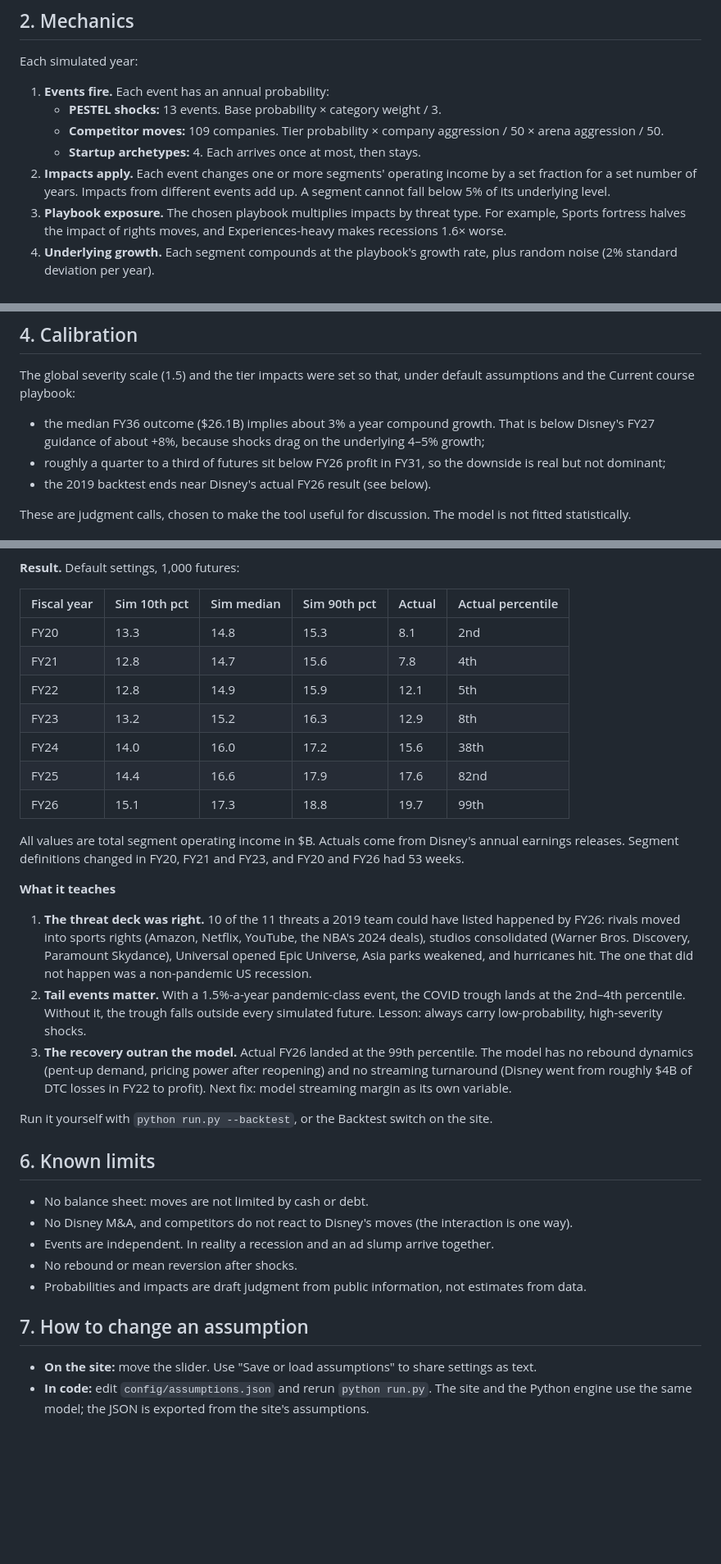
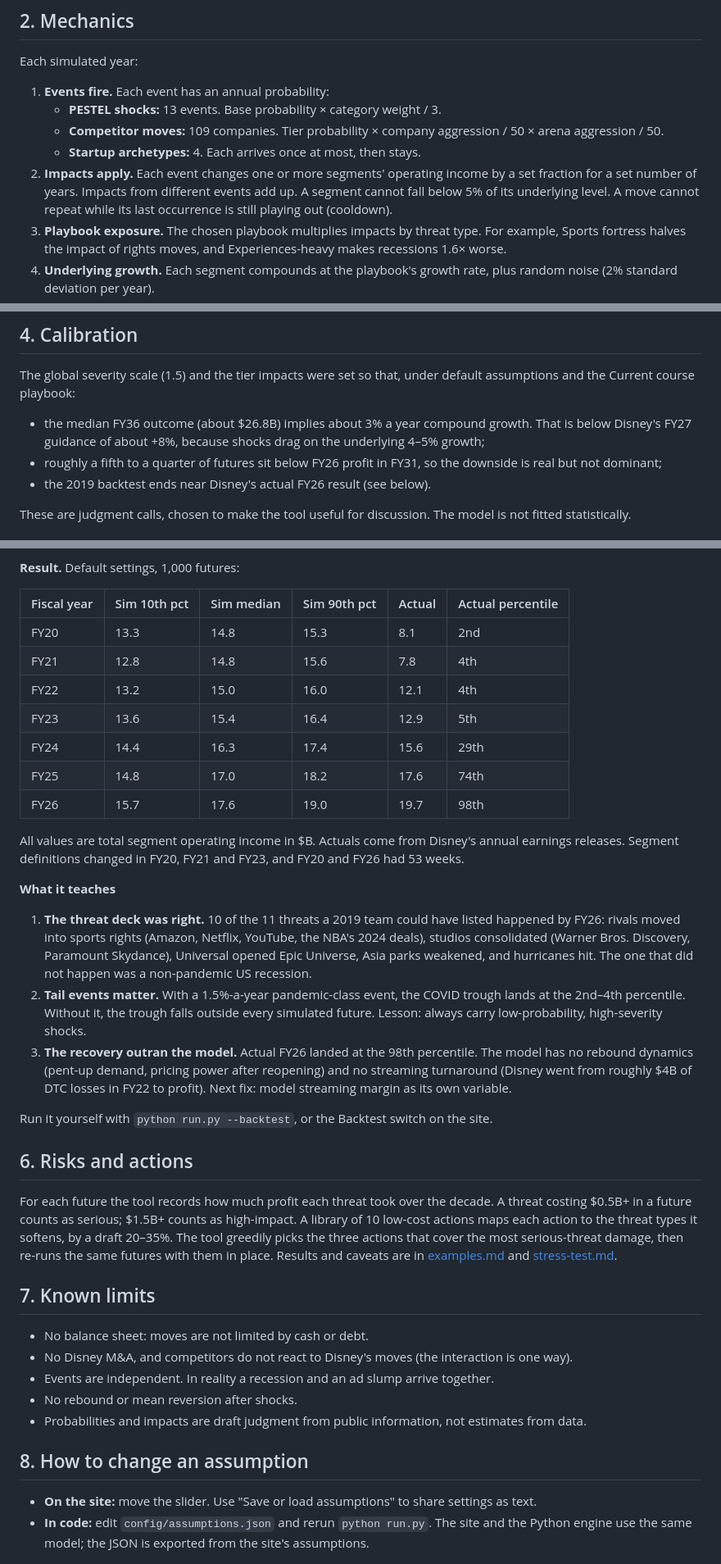
Before and after one commit to jrs10039-code/Horizons-strategy-games, a Markdown page: docs/methodology.md, 3 parts joined by grey strips. Shown at 82% size. GitHub-like rendering; blank space fills up the shorter version.

```diff
--- a/docs/methodology.md
+++ b/docs/methodology.md
@@ -18,7 +18,7 @@ Each simulated year:
    - **PESTEL shocks:** 13 events. Base probability × category weight / 3.
    - **Competitor moves:** 109 companies. Tier probability × company aggression / 50 × arena aggression / 50.
    - **Startup archetypes:** 4. Each arrives once at most, then stays.
-2. **Impacts apply.** Each event changes one or more segments' operating income by a set fraction for a set number of years. Impacts from different events add up. A segment cannot fall below 5% of its underlying level.
+2. **Impacts apply.** Each event changes one or more segments' operating income by a set fraction for a set number of years. Impacts from different events add up. A segment cannot fall below 5% of its underlying level. A move cannot repeat while its last occurrence is still playing out (cooldown).
 3. **Playbook exposure.** The chosen playbook multiplies impacts by threat type. For example, Sports fortress halves the impact of rights moves, and Experiences-heavy makes recessions 1.6× worse.
 4. **Underlying growth.** Each segment compounds at the playbook's growth rate, plus random noise (2% standard deviation per year).
 5. **Triggers.** With triggers on, after the first negative hit of a threat type, later hits of that type land 30% softer.
@@ -39,8 +39,8 @@ Each competitor move lasts 4 years. The full roster is in [competitors.md](compe
 
 The global severity scale (1.5) and the tier impacts were set so that, under default assumptions and the Current course playbook:
 
-- the median FY36 outcome ($26.1B) implies about 3% a year compound growth. That is below Disney's FY27 guidance of about +8%, because shocks drag on the underlying 4–5% growth;
-- roughly a quarter to a third of futures sit below FY26 profit in FY31, so the downside is real but not dominant;
+- the median FY36 outcome (about $26.8B) implies about 3% a year compound growth. That is below Disney's FY27 guidance of about +8%, because shocks drag on the underlying 4–5% growth;
+- roughly a fifth to a quarter of futures sit below FY26 profit in FY31, so the downside is real but not dominant;
 - the 2019 backtest ends near Disney's actual FY26 result (see below).
 
 These are judgment calls, chosen to make the tool useful for discussion. The model is not fitted statistically.
@@ -54,12 +54,12 @@ These are judgment calls, chosen to make the tool useful for discussion. The mod
 | Fiscal year | Sim 10th pct | Sim median | Sim 90th pct | Actual | Actual percentile |
 | --- | --- | --- | --- | --- | --- |
 | FY20 | 13.3 | 14.8 | 15.3 | 8.1 | 2nd |
-| FY21 | 12.8 | 14.7 | 15.6 | 7.8 | 4th |
-| FY22 | 12.8 | 14.9 | 15.9 | 12.1 | 5th |
-| FY23 | 13.2 | 15.2 | 16.3 | 12.9 | 8th |
-| FY24 | 14.0 | 16.0 | 17.2 | 15.6 | 38th |
-| FY25 | 14.4 | 16.6 | 17.9 | 17.6 | 82nd |
-| FY26 | 15.1 | 17.3 | 18.8 | 19.7 | 99th |
+| FY21 | 12.8 | 14.8 | 15.6 | 7.8 | 4th |
+| FY22 | 13.2 | 15.0 | 16.0 | 12.1 | 4th |
+| FY23 | 13.6 | 15.4 | 16.4 | 12.9 | 5th |
+| FY24 | 14.4 | 16.3 | 17.4 | 15.6 | 29th |
+| FY25 | 14.8 | 17.0 | 18.2 | 17.6 | 74th |
+| FY26 | 15.7 | 17.6 | 19.0 | 19.7 | 98th |
 
 All values are total segment operating income in $B. Actuals come from Disney's annual earnings releases. Segment definitions changed in FY20, FY21 and FY23, and FY20 and FY26 had 53 weeks.
 
@@ -67,11 +67,15 @@ All values are total segment operating income in $B. Actuals come from Disney's
 
 1. **The threat deck was right.** 10 of the 11 threats a 2019 team could have listed happened by FY26: rivals moved into sports rights (Amazon, Netflix, YouTube, the NBA's 2024 deals), studios consolidated (Warner Bros. Discovery, Paramount Skydance), Universal opened Epic Universe, Asia parks weakened, and hurricanes hit. The one that did not happen was a non-pandemic US recession.
 2. **Tail events matter.** With a 1.5%-a-year pandemic-class event, the COVID trough lands at the 2nd–4th percentile. Without it, the trough falls outside every simulated future. Lesson: always carry low-probability, high-severity shocks.
-3. **The recovery outran the model.** Actual FY26 landed at the 99th percentile. The model has no rebound dynamics (pent-up demand, pricing power after reopening) and no streaming turnaround (Disney went from roughly $4B of DTC losses in FY22 to profit). Next fix: model streaming margin as its own variable.
+3. **The recovery outran the model.** Actual FY26 landed at the 98th percentile. The model has no rebound dynamics (pent-up demand, pricing power after reopening) and no streaming turnaround (Disney went from roughly $4B of DTC losses in FY22 to profit). Next fix: model streaming margin as its own variable.
 
 Run it yourself with `python run.py --backtest`, or the Backtest switch on the site.
 
-## 6. Known limits
+## 6. Risks and actions
+
+For each future the tool records how much profit each threat took over the decade. A threat costing $0.5B+ in a future counts as serious; $1.5B+ counts as high-impact. A library of 10 low-cost actions maps each action to the threat types it softens, by a draft 20–35%. The tool greedily picks the three actions that cover the most serious-threat damage, then re-runs the same futures with them in place. Results and caveats are in [examples.md](examples.md) and [stress-test.md](stress-test.md).
+
+## 7. Known limits
 
 - No balance sheet: moves are not limited by cash or debt.
 - No Disney M&A, and competitors do not react to Disney's moves (the interaction is one way).
@@ -79,7 +83,7 @@ Run it yourself with `python run.py --backtest`, or the Backtest switch on the s
 - No rebound or mean reversion after shocks.
 - Probabilities and impacts are draft judgment from public information, not estimates from data.
 
-## 7. How to change an assumption
+## 8. How to change an assumption
 
 - **On the site:** move the slider. Use "Save or load assumptions" to share settings as text.
 - **In code:** edit `config/assumptions.json` and rerun `python run.py`. The site and the Python engine use the same model; the JSON is exported from the site's assumptions.
```
Also changed, not shown: README.md (+8 -0 lines), docs/examples.md (added, +80 -0 lines), docs/stress-test.md (added, +41 -0 lines), og.png, 2 other files.
